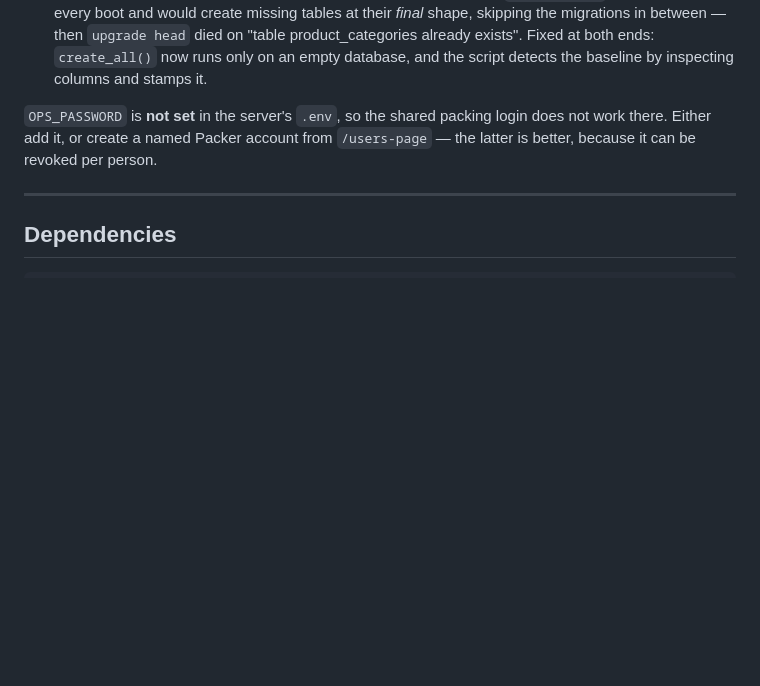
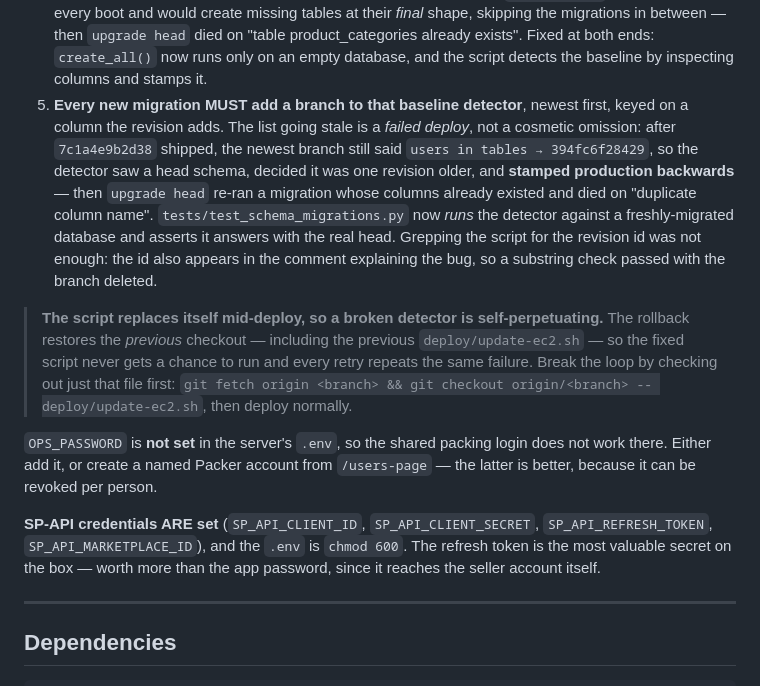
Before and after one commit to shubhammithila/amazon-tracker, a Markdown page: CLAUDE.md, the part around the change. Rendered like a GitHub page; blank space fills up the shorter version.

Commit message:
docs: the deploy script replaces itself, so a broken detector is self-perpetuating
Recording what the two failed deploys actually taught, because the second failure was not
the same bug as the first.

The first was the stale baseline detector, fixed in 9762518. The second was the retry
failing identically WITH the fix committed — because the rollback restores the previous
checkout, including the previous deploy/update-ec2.sh. So the fixed script was never the
one running, and every retry re-ran the buggy detector, stamped production backwards
again, and rolled back again. Broken by checking out that one file from origin first, then
deploying normally.

Neither failure lost data or took production down: it stayed up on ff518b1 throughout,
with 262 products, 46 invoices and 13,049 price rows intact, and a backup taken before
each attempt.

Also noted that SP-API credentials are now on the server with the .env at chmod 600, and
that the refresh token is the most valuable secret on that box — it reaches the seller
account itself, unlike the app password.

Co-Authored-By: Claude Opus 4.7 <noreply@anthropic.com>

```diff
--- a/CLAUDE.md
+++ b/CLAUDE.md
@@ -617,10 +617,32 @@ any failure. Four things it knows that cost two failed deploys to learn:
    product_categories already exists". Fixed at both ends: `create_all()` now runs
    only on an empty database, and the script detects the baseline by inspecting
    columns and stamps it.
+5. **Every new migration MUST add a branch to that baseline detector**, newest first,
+   keyed on a column the revision adds. The list going stale is a *failed deploy*, not
+   a cosmetic omission: after `7c1a4e9b2d38` shipped, the newest branch still said
+   `users in tables → 394fc6f28429`, so the detector saw a head schema, decided it was
+   one revision older, and **stamped production backwards** — then `upgrade head`
+   re-ran a migration whose columns already existed and died on "duplicate column
+   name". `tests/test_schema_migrations.py` now *runs* the detector against a
+   freshly-migrated database and asserts it answers with the real head. Grepping the
+   script for the revision id was not enough: the id also appears in the comment
+   explaining the bug, so a substring check passed with the branch deleted.
+
+> **The script replaces itself mid-deploy, so a broken detector is self-perpetuating.**
+> The rollback restores the *previous* checkout — including the previous
+> `deploy/update-ec2.sh` — so the fixed script never gets a chance to run and every
+> retry repeats the same failure. Break the loop by checking out just that file first:
+> `git fetch origin <branch> && git checkout origin/<branch> -- deploy/update-ec2.sh`,
+> then deploy normally.
 
 `OPS_PASSWORD` is **not set** in the server's `.env`, so the shared packing login does
 not work there. Either add it, or create a named Packer account from `/users-page` —
 the latter is better, because it can be revoked per person.
+
+**SP-API credentials ARE set** (`SP_API_CLIENT_ID`, `SP_API_CLIENT_SECRET`,
+`SP_API_REFRESH_TOKEN`, `SP_API_MARKETPLACE_ID`), and the `.env` is `chmod 600`. The
+refresh token is the most valuable secret on the box — worth more than the app
+password, since it reaches the seller account itself.
 
 ---
 
```
